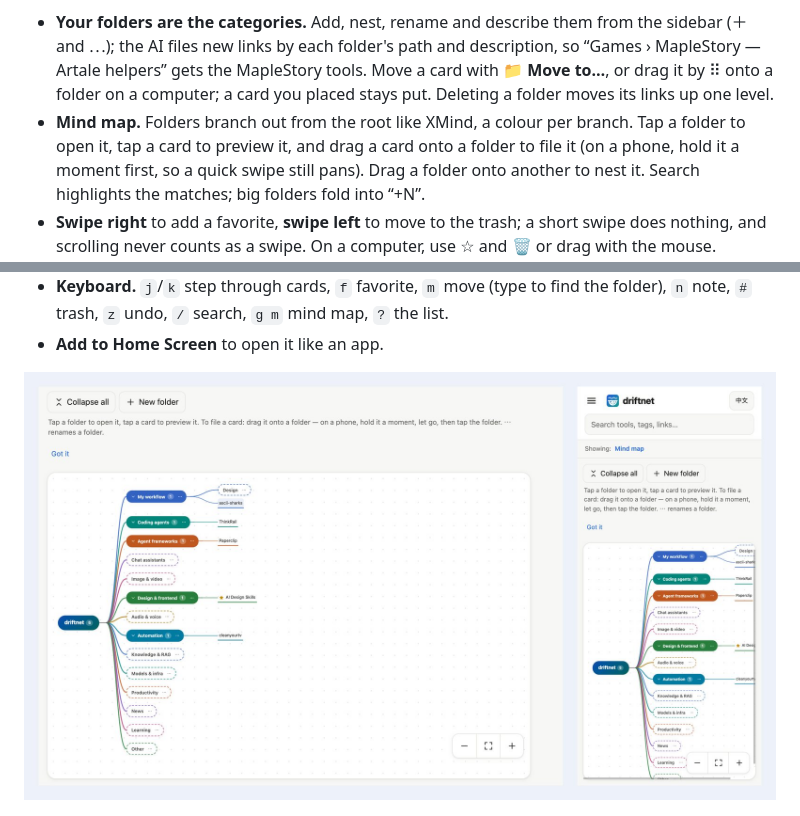
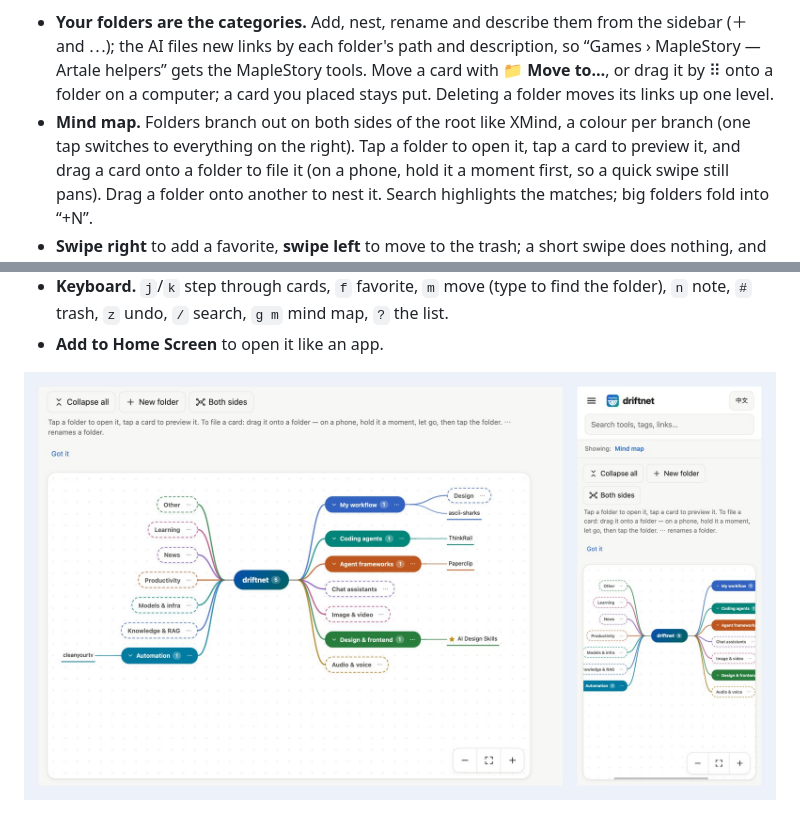
Before and after one commit to KevinChu1110/driftnet, a Markdown page: README.md, 2 parts joined by grey strips. Rendered like a GitHub page; pictures changed too: assets/map-en.jpg.

```diff
--- a/README.md
+++ b/README.md
@@ -122,7 +122,8 @@ phone the sidebar folds into a ☰ drawer, and a line under the search box says
   the AI files new links by each folder's path and description, so “Games › MapleStory — Artale
   helpers” gets the MapleStory tools. Move a card with 📁 **Move to…**, or drag it by ⠿ onto a folder
   on a computer; a card you placed stays put. Deleting a folder moves its links up one level.
-- **Mind map.** Folders branch out from the root like XMind, a colour per branch. Tap a folder to open
+- **Mind map.** Folders branch out on both sides of the root like XMind, a colour per branch (one tap
+  switches to everything on the right). Tap a folder to open
   it, tap a card to preview it, and drag a card onto a folder to file it (on a phone, hold it a moment
   first, so a quick swipe still pans). Drag a folder onto another to nest it. Search highlights the
   matches; big folders fold into “+N”.
```
Also changed, not shown: README.zh-TW.md (+1 -1 lines), assets/map-zh-TW.jpg, 2 other files.
